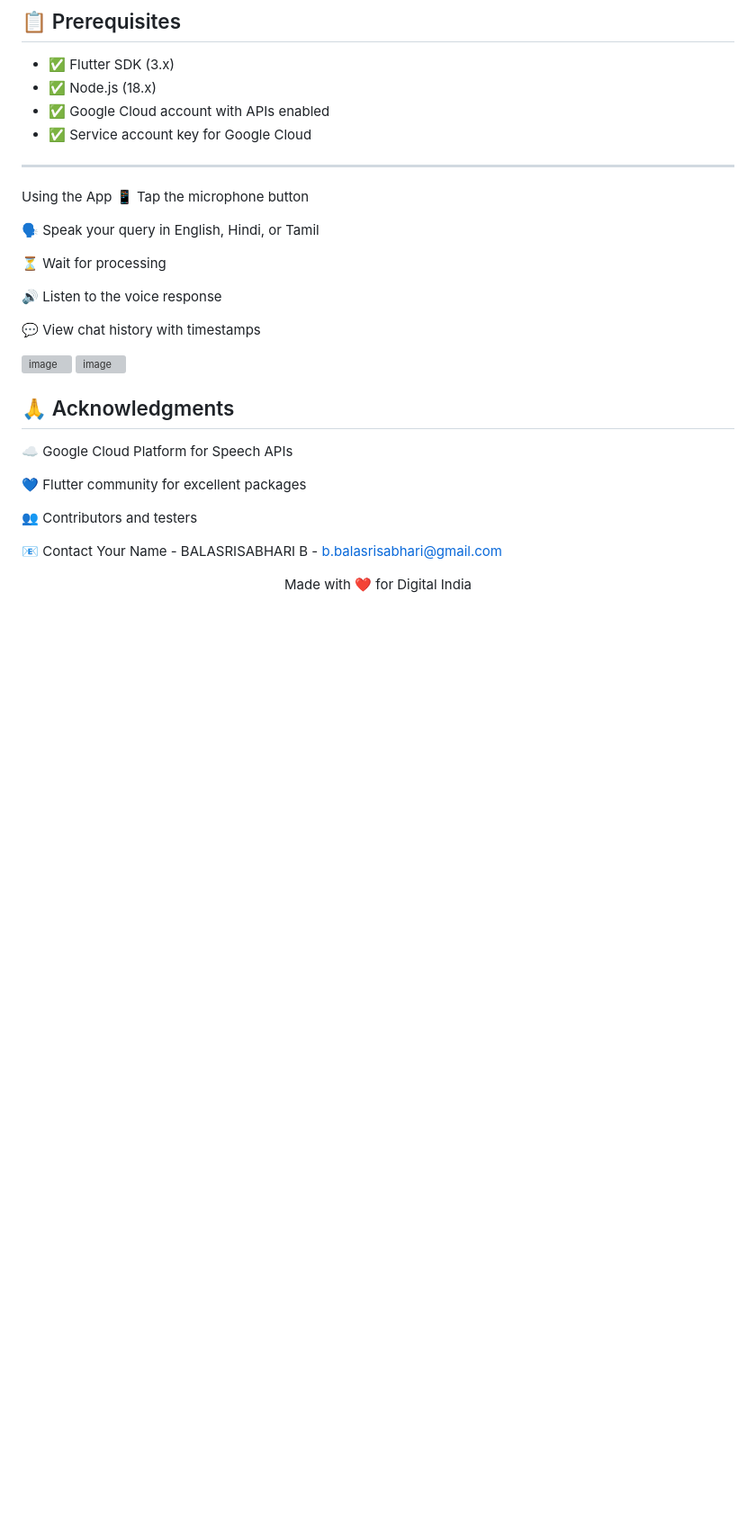
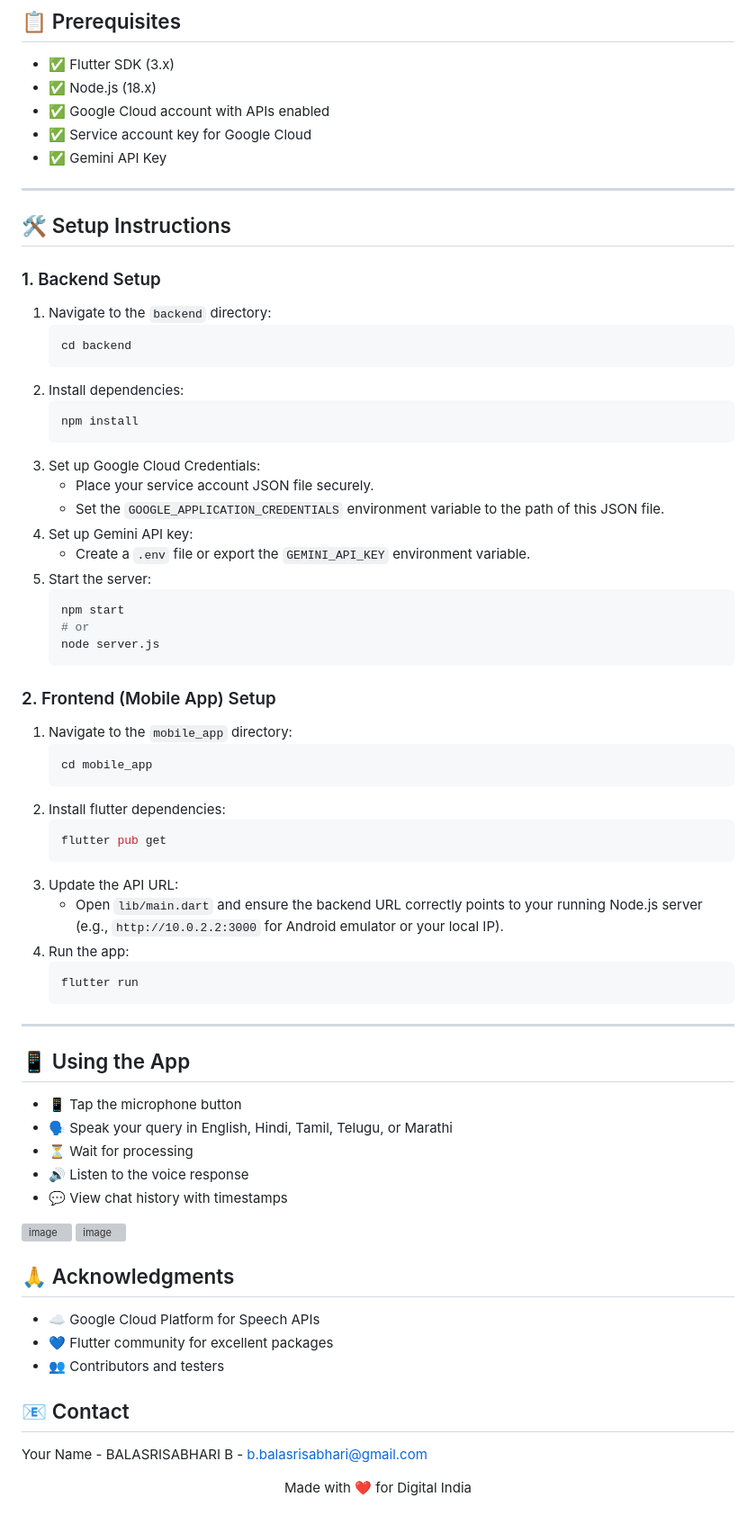
Before and after one commit to BALASRISABHARI/BharatVoice, a Markdown page: README.md, the part around one of its changes. Shown at 90% size. GitHub-like rendering; blank space fills up the shorter version; grey boxes are pictures that could not be loaded.

Commit message:
docs: update README with setup instructions and added features

````diff
--- a/README.md
+++ b/README.md
@@ -70,34 +72,71 @@ BharatVoice is an AI-powered multilingual voice assistant application that enabl
 - ✅ Node.js (18.x)
 - ✅ Google Cloud account with APIs enabled
 - ✅ Service account key for Google Cloud
+- ✅ Gemini API Key
 
 ---
 
-Using the App
-📱 Tap the microphone button
+## 🛠️ Setup Instructions
 
-🗣️ Speak your query in English, Hindi, or Tamil
+### 1. Backend Setup
 
-⏳ Wait for processing
+1. Navigate to the `backend` directory:
+   ```bash
+   cd backend
+   ```
+2. Install dependencies:
+   ```bash
+   npm install
+   ```
+3. Set up Google Cloud Credentials:
+   - Place your service account JSON file securely.
+   - Set the `GOOGLE_APPLICATION_CREDENTIALS` environment variable to the path of this JSON file.
+4. Set up Gemini API key:
+   - Create a `.env` file or export the `GEMINI_API_KEY` environment variable.
+5. Start the server:
+   ```bash
+   npm start
+   # or
+   node server.js
+   ```
 
-🔊 Listen to the voice response
+### 2. Frontend (Mobile App) Setup
 
-💬 View chat history with timestamps
+1. Navigate to the `mobile_app` directory:
+   ```bash
+   cd mobile_app
+   ```
+2. Install flutter dependencies:
+   ```bash
+   flutter pub get
+   ```
+3. Update the API URL:
+   - Open `lib/main.dart` and ensure the backend URL correctly points to your running Node.js server (e.g., `http://10.0.2.2:3000` for Android emulator or your local IP).
+4. Run the app:
+   ```bash
+   flutter run
+   ```
+
+---
+
+## 📱 Using the App
+- 📱 Tap the microphone button
+- 🗣️ Speak your query in English, Hindi, Tamil, Telugu, or Marathi
+- ⏳ Wait for processing
+- 🔊 Listen to the voice response
+- 💬 View chat history with timestamps
 
 <img width="374" height="493" alt="image" src="https://github.com/user-attachments/assets/da577026-5efc-4f58-aa63-049e76bc9128" />
-
 
 <img width="656" height="332" alt="image" src="https://github.com/user-attachments/assets/91282d34-f1d7-46db-ad70-a1369fc6c406" />
 
 
 ## 🙏 Acknowledgments
-☁️ Google Cloud Platform for Speech APIs
+- ☁️ Google Cloud Platform for Speech APIs
+- 💙 Flutter community for excellent packages
+- 👥 Contributors and testers
 
-💙 Flutter community for excellent packages
-
-👥 Contributors and testers
-
-📧 Contact
+## 📧 Contact
 Your Name - BALASRISABHARI B - b.balasrisabhari@gmail.com
 
 <p align="center"> Made with ❤️ for Digital India </p>
````
Also changed, not shown: other parts of README.md (+4 -2 lines).
